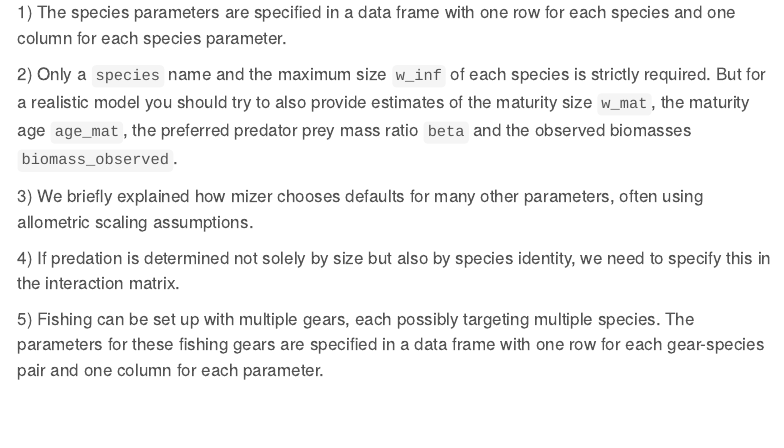
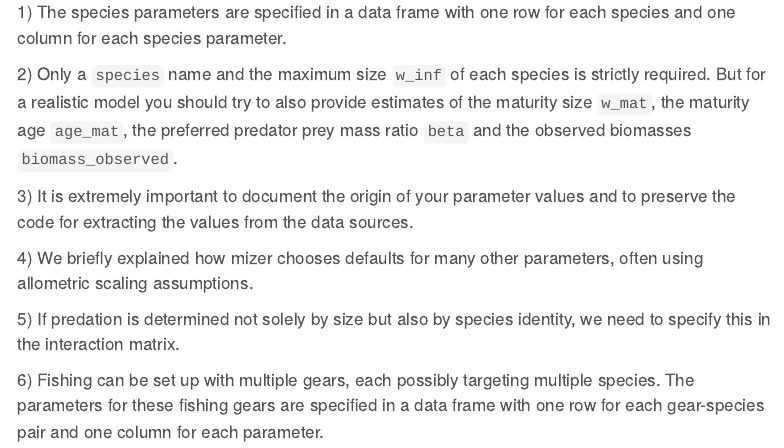
Before and after one commit to justinemacmillan/mizerCourse_Nov22, a Quarto document (build/find-species-parameters.qmd): the page in a window 1100 px wide, from 16580 px down. Rendered offline with R 4.5, knitr and Pandoc in place of Quarto, with nearby package versions; some code elsewhere in the file could not run offline; menus at the side of the page are left out; long lines of code are wrapped.

Commit message:
Add summary point about the importance of documentation for parameter choices.

```diff
--- a/build/find-species-parameters.qmd
+++ b/build/find-species-parameters.qmd
@@ -370,8 +370,10 @@ The `catchability` column specifies how vulnerable the species are to commercial
 
 2\) Only a `species` name and the maximum size `w_inf` of each species is strictly required. But for a realistic model you should try to also provide estimates of the maturity size `w_mat`, the maturity age `age_mat`, the preferred predator prey mass ratio `beta` and the observed biomasses `biomass_observed`.
 
-3\) We briefly explained how mizer chooses defaults for many other parameters, often using allometric scaling assumptions.
+3\) It is extremely important to document the origin of your parameter values and to preserve the code for extracting the values from the data sources.
 
-4\) If predation is determined not solely by size but also by species identity, we need to specify this in the interaction matrix.
+4\) We briefly explained how mizer chooses defaults for many other parameters, often using allometric scaling assumptions.
 
-5\) Fishing can be set up with multiple gears, each possibly targeting multiple species. The parameters for these fishing gears are specified in a data frame with one row for each gear-species pair and one column for each parameter.
+5\) If predation is determined not solely by size but also by species identity, we need to specify this in the interaction matrix.
+
+6\) Fishing can be set up with multiple gears, each possibly targeting multiple species. The parameters for these fishing gears are specified in a data frame with one row for each gear-species pair and one column for each parameter.
```
